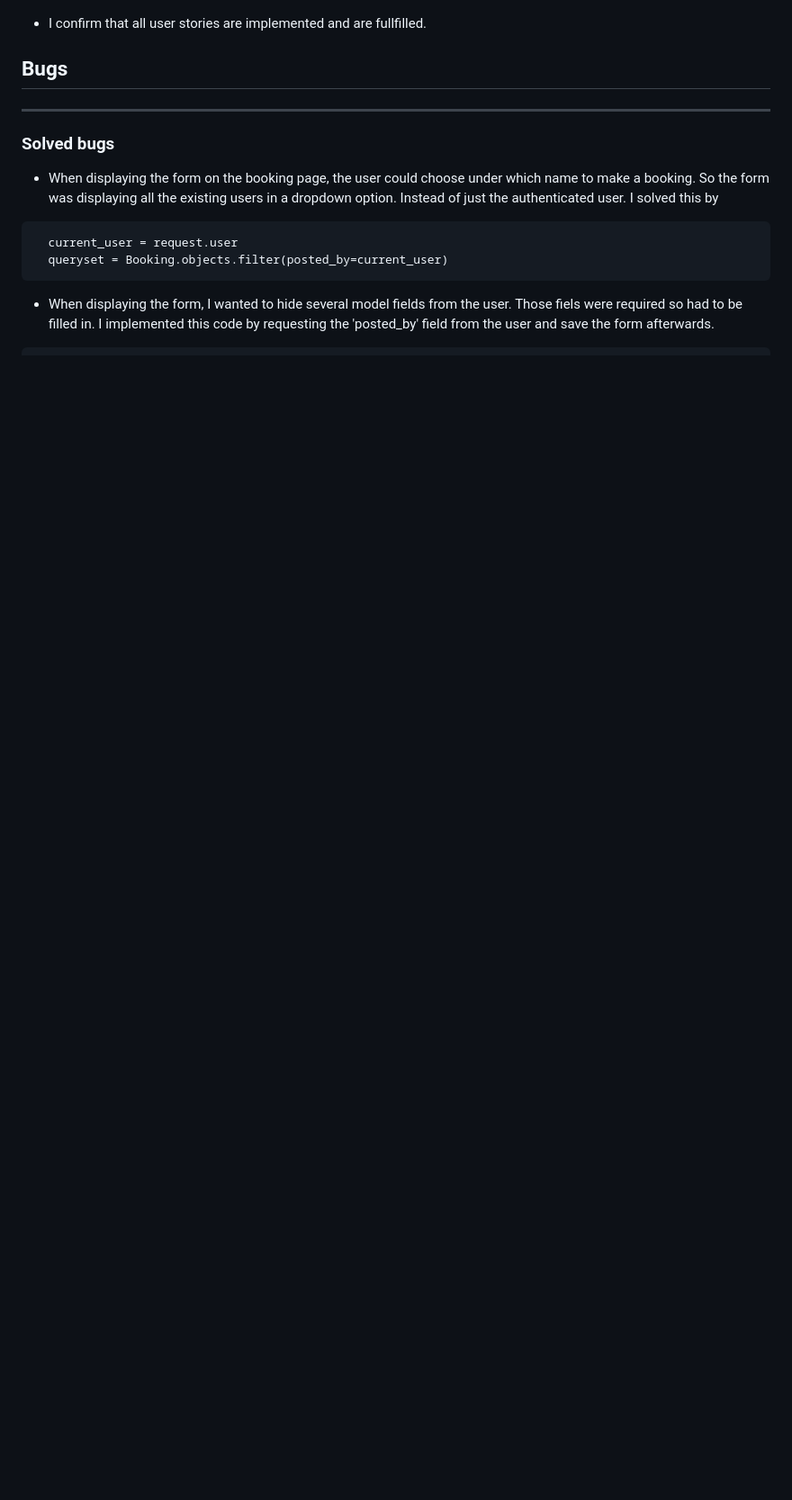
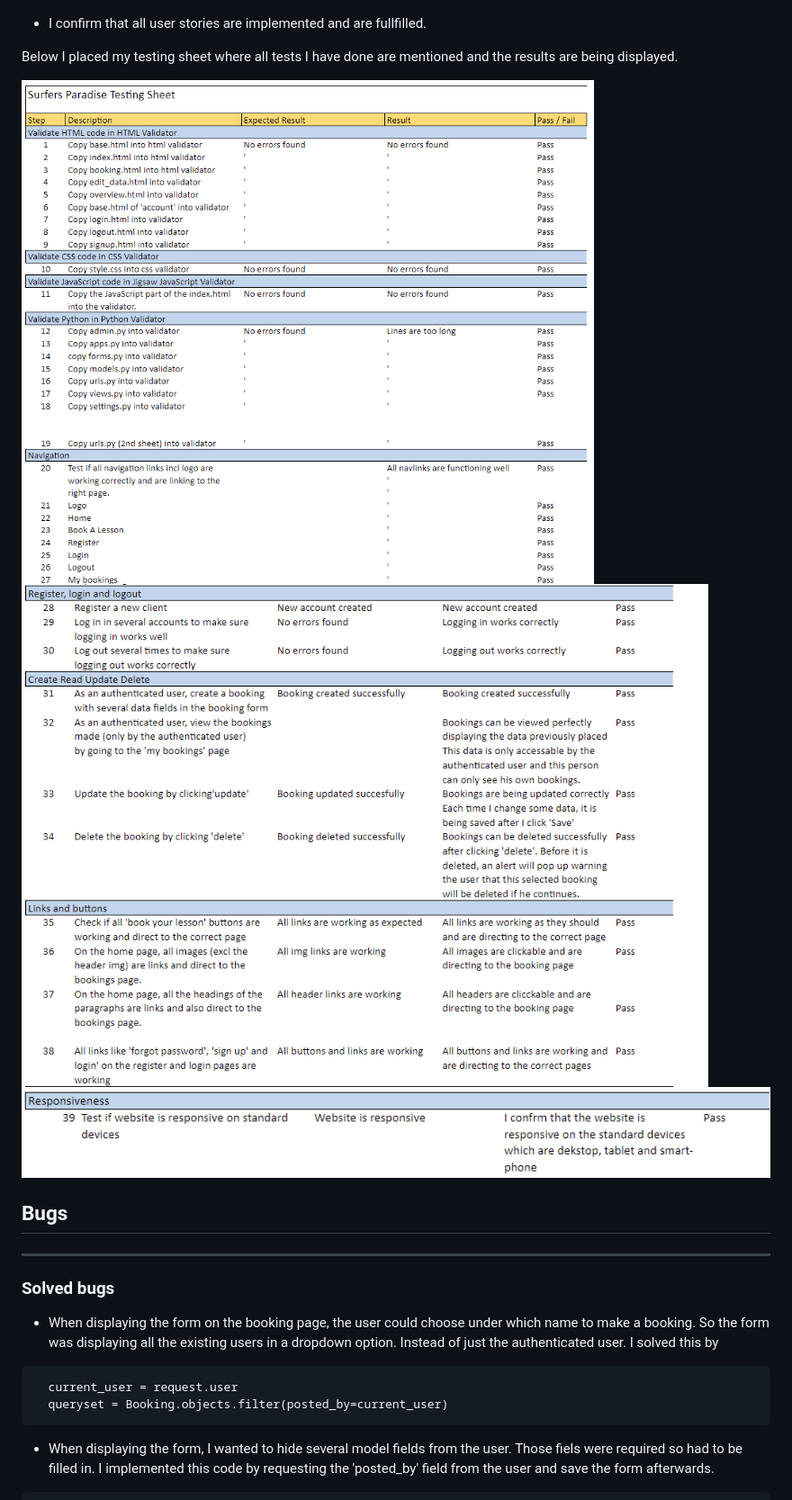
Before and after one commit to sharondrinkwaard/surfers-paradise, a Markdown page: README.md, the part around one of its changes. Shown at 90% size. Drawn GitHub-style; pictures changed too: static/images/testing_sheet_1.png (added), static/images/testing_sheet_2.png (added), static/images/testing_sheet_3.png (added); blank space fills up the shorter version.

Commit message:
Add screenshots to readme file

```diff
--- a/README.md
+++ b/README.md
@@ -147,4 +140,12 @@ I can confirm that they all work correctly. I tested this by clicking on all but
 - I confirm that all user stories are implemented and are fullfilled.
+
+Below I placed my testing sheet where all tests I have done are mentioned and the results are being displayed.
+
+![Testing sheet](/static/images/testing_sheet_1.png)
+![Testing sheet](/static/images/testing_sheet_2.png)
+![Testing sheet](/static/images/testing_sheet_3.png)
+
+
 
 ## Bugs
 ---
```
Also changed, not shown: other parts of README.md (+14 -21 lines), static/images/lighthouse.png (added), static/images/mockup.png (added), 2 other files.
